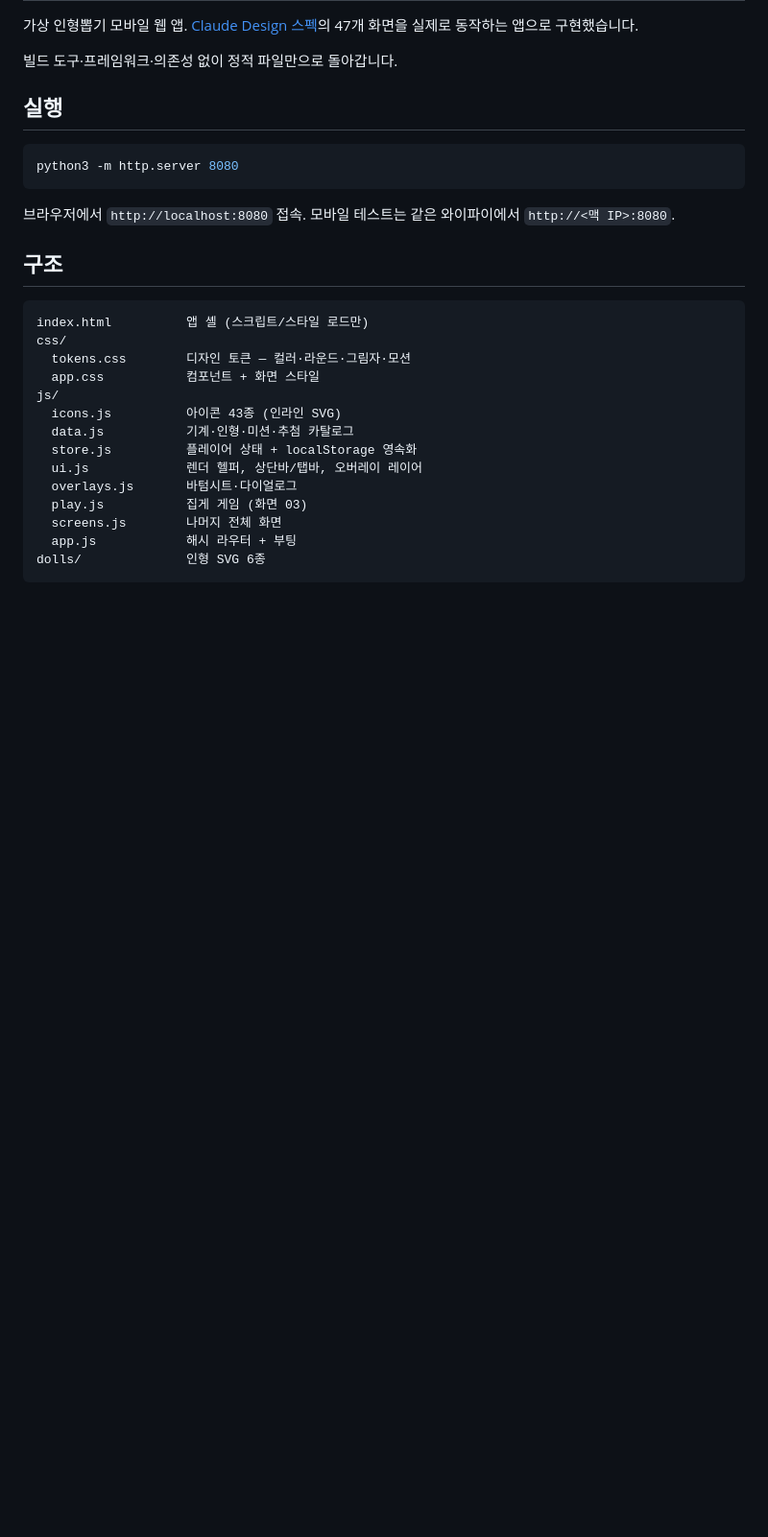
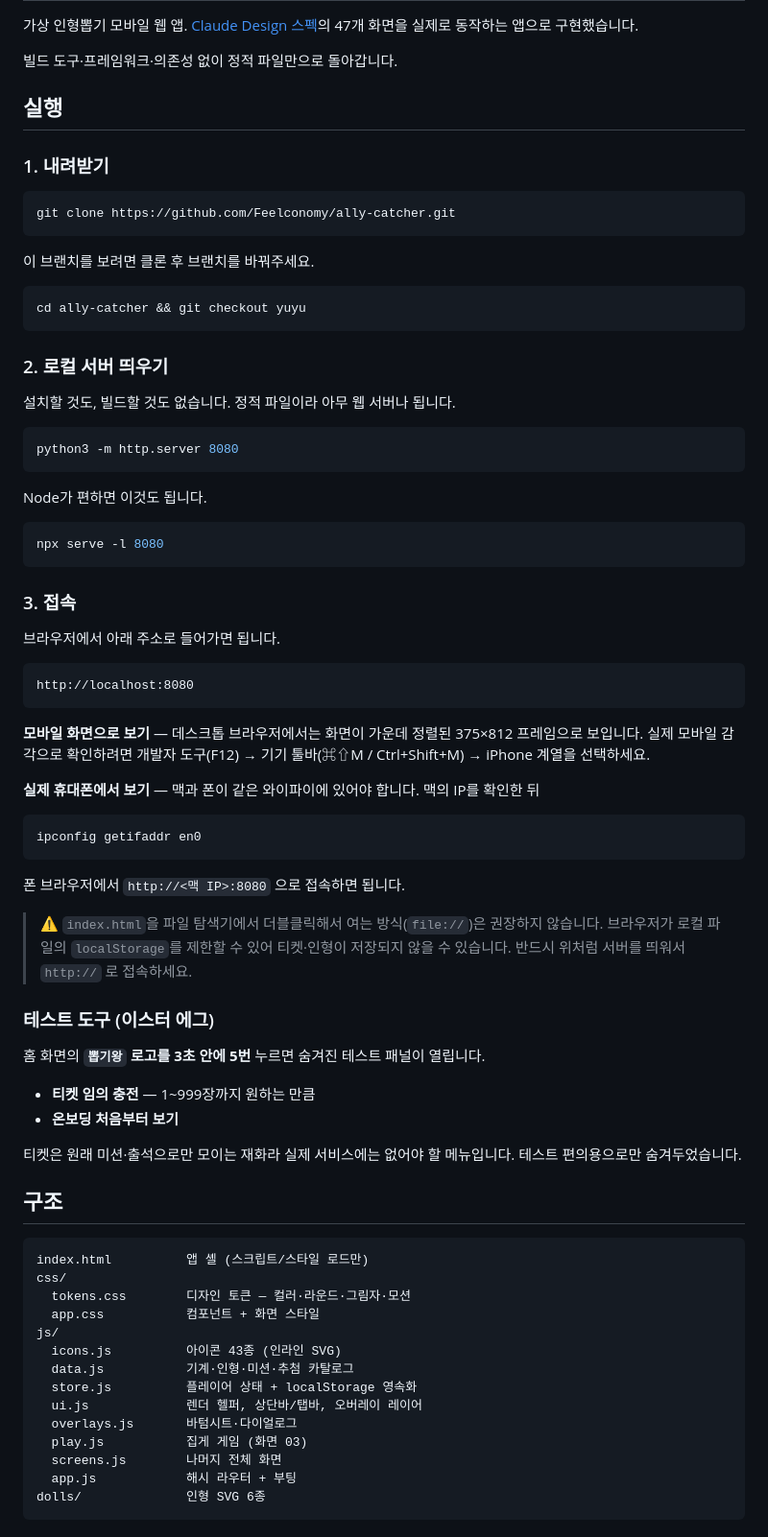
Before and after one commit to Feelconomy/ally-catcher, a Markdown page: README.md, the part around the change. Shown at 96% size. Drawn GitHub-style; blank space fills up the shorter version.

Commit message:
README에 클론부터 실행까지 안내 추가
- git clone / 브랜치 전환 / 로컬 서버 기동 / 접속 순서로 정리
- 모바일 확인 방법 (기기 툴바, 같은 와이파이의 실제 폰) 추가
- file:// 로 열면 localStorage가 막혀 저장이 안 될 수 있다는 주의 추가
- 이스터 에그 테스트 패널 여는 법 문서화

Co-Authored-By: Claude Opus 5 <noreply@anthropic.com>

````diff
--- a/README.md
+++ b/README.md
@@ -7,11 +7,63 @@
 
 ## 실행
 
+### 1. 내려받기
+
+```bash
+git clone https://github.com/Feelconomy/ally-catcher.git
+```
+
+이 브랜치를 보려면 클론 후 브랜치를 바꿔주세요.
+
+```bash
+cd ally-catcher && git checkout yuyu
+```
+
+### 2. 로컬 서버 띄우기
+
+설치할 것도, 빌드할 것도 없습니다. 정적 파일이라 아무 웹 서버나 됩니다.
+
 ```bash
 python3 -m http.server 8080
 ```
 
-브라우저에서 `http://localhost:8080` 접속. 모바일 테스트는 같은 와이파이에서 `http://<맥 IP>:8080`.
+Node가 편하면 이것도 됩니다.
+
+```bash
+npx serve -l 8080
+```
+
+### 3. 접속
+
+브라우저에서 아래 주소로 들어가면 됩니다.
+
+```
+http://localhost:8080
+```
+
+**모바일 화면으로 보기** — 데스크톱 브라우저에서는 화면이 가운데 정렬된 375×812 프레임으로 보입니다.
+실제 모바일 감각으로 확인하려면 개발자 도구(F12) → 기기 툴바(⌘⇧M / Ctrl+Shift+M) → iPhone 계열을 선택하세요.
+
+**실제 휴대폰에서 보기** — 맥과 폰이 같은 와이파이에 있어야 합니다. 맥의 IP를 확인한 뒤
+
+```bash
+ipconfig getifaddr en0
+```
+
+폰 브라우저에서 `http://<맥 IP>:8080` 으로 접속하면 됩니다.
+
+> ⚠️ `index.html`을 파일 탐색기에서 더블클릭해서 여는 방식(`file://`)은 권장하지 않습니다.
+> 브라우저가 로컬 파일의 `localStorage`를 제한할 수 있어 티켓·인형이 저장되지 않을 수 있습니다.
+> 반드시 위처럼 서버를 띄워서 `http://` 로 접속하세요.
+
+### 테스트 도구 (이스터 에그)
+
+홈 화면의 **`뽑기왕` 로고를 3초 안에 5번** 누르면 숨겨진 테스트 패널이 열립니다.
+
+- **티켓 임의 충전** — 1~999장까지 원하는 만큼
+- **온보딩 처음부터 보기**
+
+티켓은 원래 미션·출석으로만 모이는 재화라 실제 서비스에는 없어야 할 메뉴입니다. 테스트 편의용으로만 숨겨두었습니다.
 
 ## 구조
 
````
